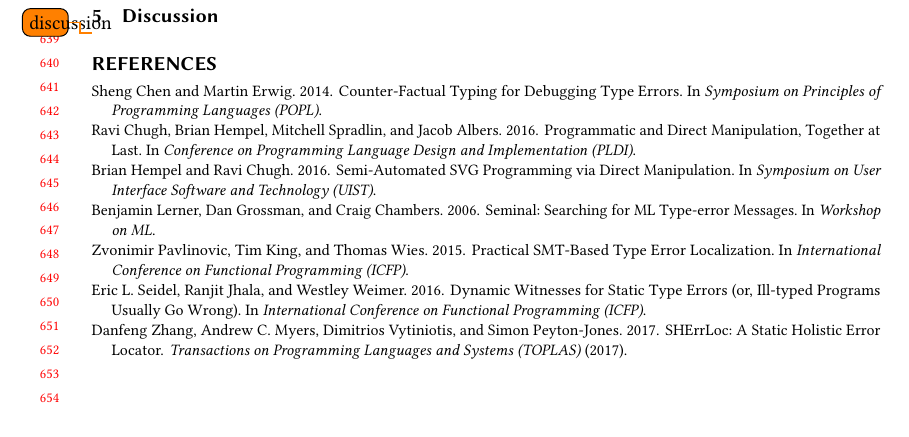
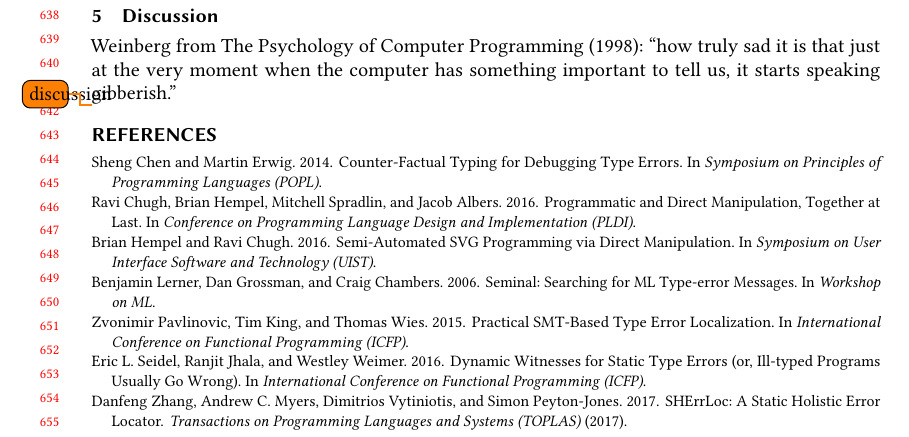
Before and after one commit to hazelgrove/hazelnut-dynamics-paper, a LaTeX paper (hazelnut-dynamics.tex, which reads discussion.tex): part of page 14 of 15, cut so that both start at the same text, the shorter picture padded with empty space. Compiled offline with pdfLaTeX.

Commit message:
note in discussion

```diff
--- a/discussion.tex
+++ b/discussion.tex
@@ -3,4 +3,8 @@
 \section{\protect\discussionSection} % don't like the all-caps thing that the template does, so protecting it from that
 \label{sec:discussion}
 
+Weinberg from The Psychology of Computer Programming (1998): ``how truly sad it is that just at the very moment
+when the computer has something important to tell us, it starts
+speaking gibberish.''
+
 \todo{discussion}
```
